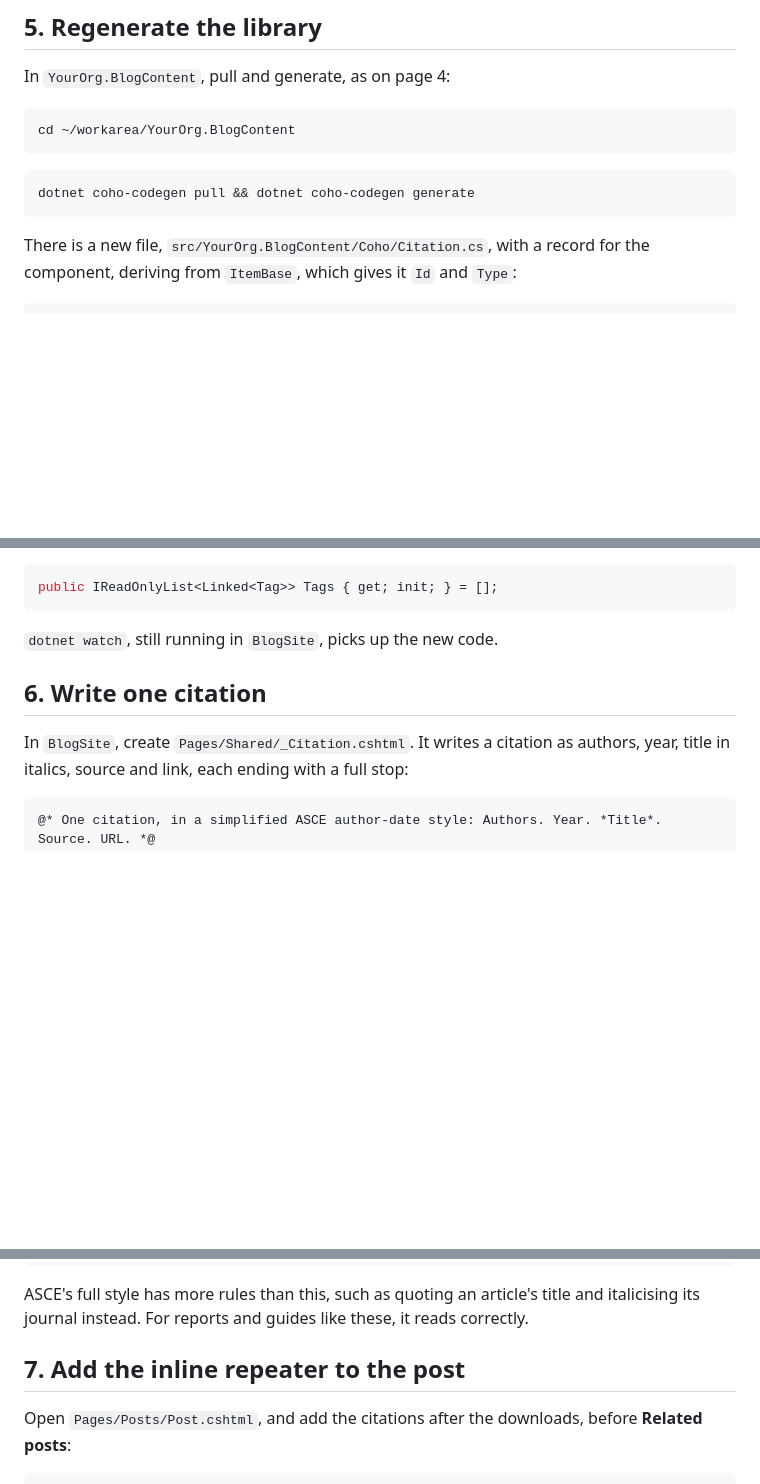
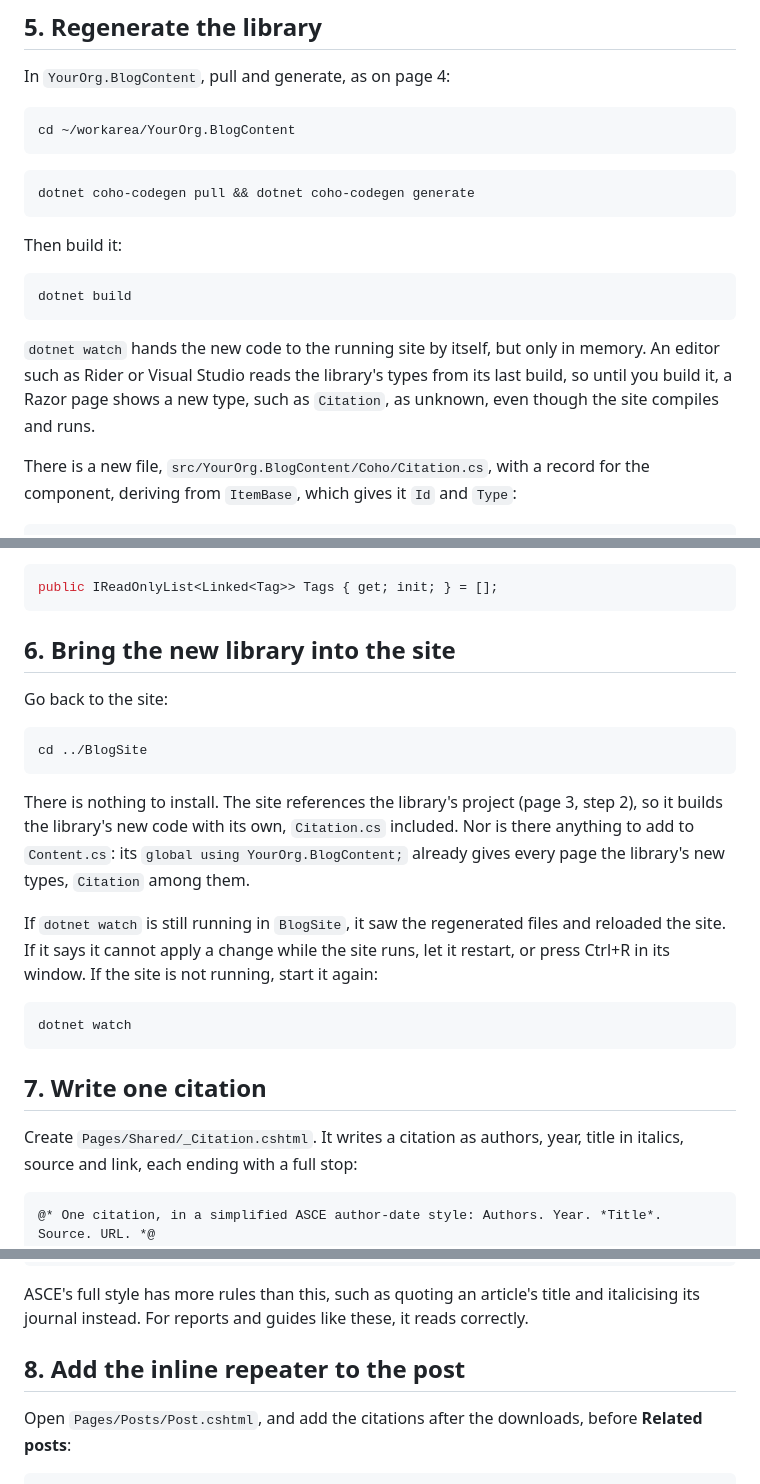
Before and after one commit to coho-cms/coho-samples, a Markdown page: dotnet/cli-razor-blog/05_REFERENCE_AND_INLINE_REPEATERS.md, 3 parts joined by grey strips. GitHub-like rendering; blank space fills up the shorter version.

Commit message:
Build the library after each generate, and bring it into the site on page 5
dotnet watch hands regenerated code to the running site in memory, without rewriting
the library's build, and an editor such as Rider reads the library's types from that
build: after page 5's and page 6's generate, Rider showed Citation and PhotoGallery as
unknown in Razor pages that compiled and ran. Pages 4, 5 and 6 now run dotnet build
after generating, and say why.

Page 5 gains step 6, as the Node page has one: back to BlogSite, nothing to install or
add to Content.cs because of the project reference, and dotnet watch to restart if it
is not running or asks to. The steps after it move up by one.

````diff
--- a/dotnet/cli-razor-blog/05_REFERENCE_AND_INLINE_REPEATERS.md
+++ b/dotnet/cli-razor-blog/05_REFERENCE_AND_INLINE_REPEATERS.md
@@ -157,6 +157,17 @@ cd ~/workarea/YourOrg.BlogContent
 dotnet coho-codegen pull && dotnet coho-codegen generate
 ```
 
+Then build it:
+
+```bash
+dotnet build
+```
+
+`dotnet watch` hands the new code to the running site by itself, but only in memory. An
+editor such as Rider or Visual Studio reads the library's types from its last build, so
+until you build it, a Razor page shows a new type, such as `Citation`, as unknown, even though
+the site compiles and runs.
+
 There is a new file, `src/YourOrg.BlogContent/Coho/Citation.cs`, with a record for the
 component, deriving from `ItemBase`, which gives it `Id` and `Type`:
 
@@ -188,11 +199,30 @@ Compare it with `Tags`, a list of links, each of which may be a stub:
 public IReadOnlyList<Linked<Tag>> Tags { get; init; } = [];
 ```
 
-`dotnet watch`, still running in `BlogSite`, picks up the new code.
+## 6. Bring the new library into the site
 
-## 6. Write one citation
+Go back to the site:
 
-In `BlogSite`, create `Pages/Shared/_Citation.cshtml`. It writes a citation as authors,
+```bash
+cd ../BlogSite
+```
+
+There is nothing to install. The site references the library's project (page 3, step 2),
+so it builds the library's new code with its own, `Citation.cs` included. Nor is there
+anything to add to `Content.cs`: its `global using YourOrg.BlogContent;` already gives
+every page the library's new types, `Citation` among them.
+
+If `dotnet watch` is still running in `BlogSite`, it saw the regenerated files and
+reloaded the site. If it says it cannot apply a change while the site runs, let it
+restart, or press Ctrl+R in its window. If the site is not running, start it again:
+
+```bash
+dotnet watch
+```
+
+## 7. Write one citation
+
+Create `Pages/Shared/_Citation.cshtml`. It writes a citation as authors,
 year, title in italics, source and link, each ending with a full stop:
 
 ```cshtml
@@ -219,7 +249,7 @@ year, title in italics, source and link, each ending with a full stop:
 ASCE's full style has more rules than this, such as quoting an article's title and
 italicising its journal instead. For reports and guides like these, it reads correctly.
 
-## 7. Add the inline repeater to the post
+## 8. Add the inline repeater to the post
 
 Open `Pages/Posts/Post.cshtml`, and add the citations after the downloads, before
 **Related posts**:
````
Also changed, not shown: other parts of dotnet/cli-razor-blog/05_REFERENCE_AND_INLINE_REPEATERS.md (+1 -1 lines), dotnet/cli-razor-blog/04_IMAGES_AND_ASSETS.md (+11 -0 lines), dotnet/cli-razor-blog/06_TRAITS_AND_INHERITANCE.md (+11 -0 lines).
